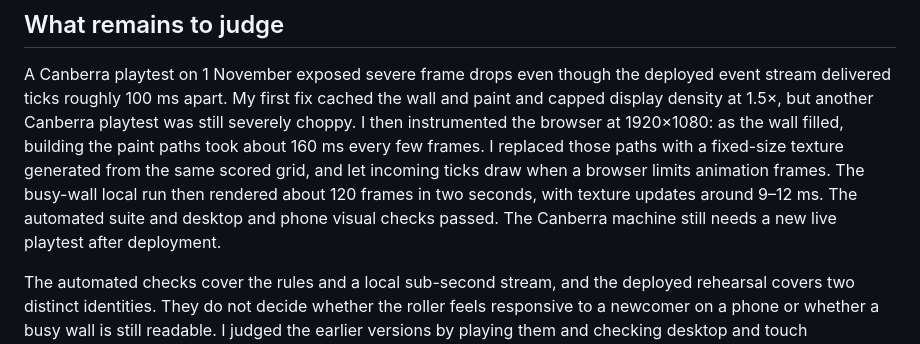
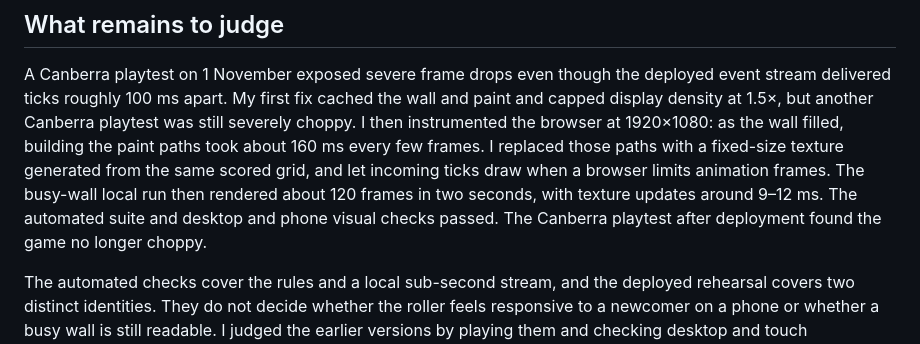
Before and after one commit to comp4020-agentic-coding-studio/comp4020-final-cichlider, a Markdown page: PROCESS.md, the part around the change. Rendered like a GitHub page.

Commit message:
Record successful Canberra playtest

```diff
--- a/PROCESS.md
+++ b/PROCESS.md
@@ -101,8 +101,8 @@ every few frames. I replaced those paths with a fixed-size texture generated
 from the same scored grid, and let incoming ticks draw when a browser limits
 animation frames. The busy-wall local run then rendered about 120 frames in
 two seconds, with texture updates around 9–12 ms. The automated suite and
-desktop and phone visual checks passed. The Canberra machine still needs a
-new live playtest after deployment.
+desktop and phone visual checks passed. The Canberra playtest after deployment
+found the game no longer choppy.
 
 The automated checks cover the rules and a local sub-second stream, and the
 deployed rehearsal covers two distinct identities. They do not decide whether
```
